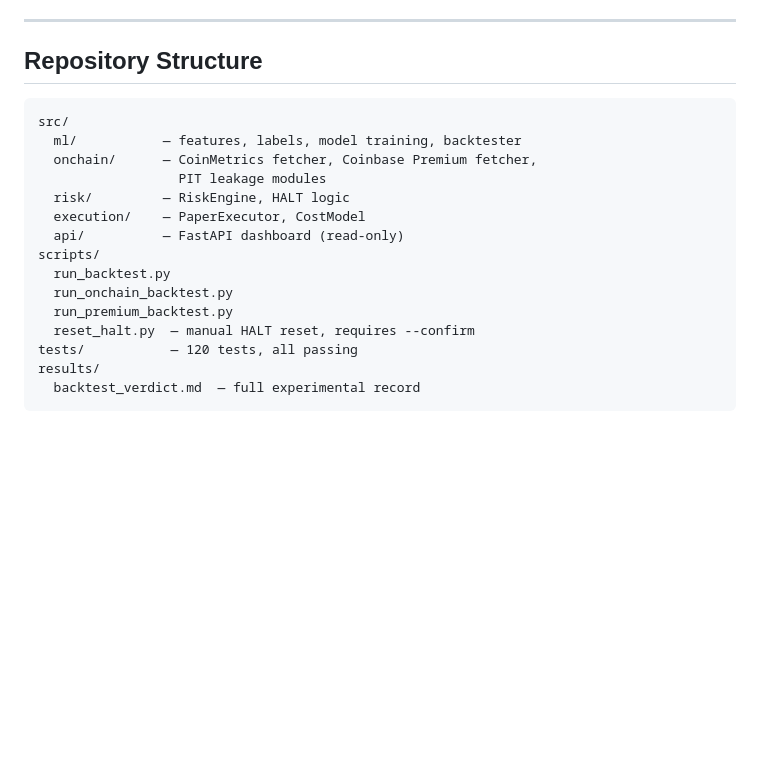
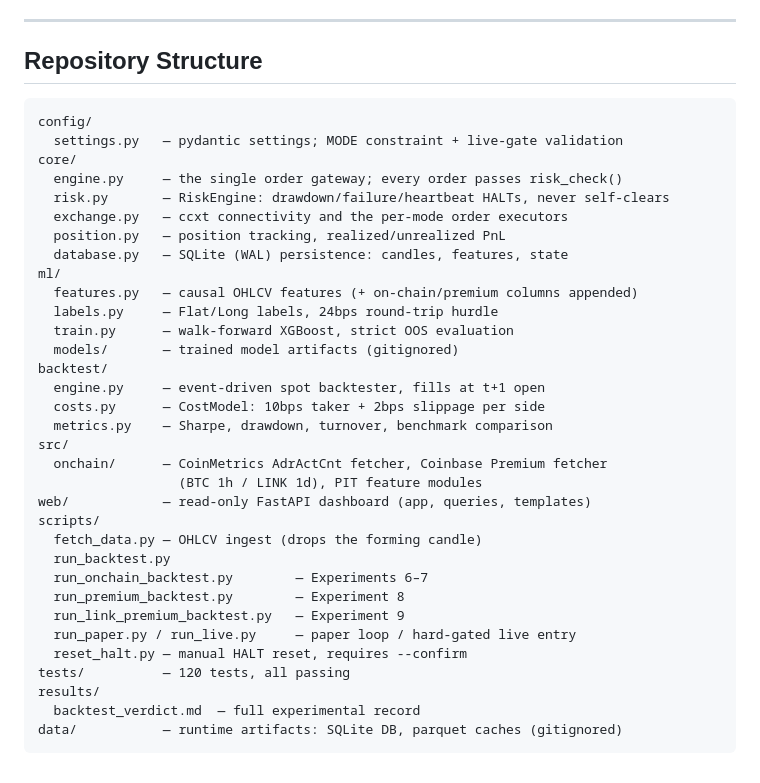
Before and after one commit to Khush-H/Quant-Trading-Agent, a Markdown page: README.md, the part around the change. GitHub-like rendering; blank space fills up the shorter version.

Commit message:
Fix README repository structure to match actual layout
Co-Authored-By: Claude Fable 5 <noreply@anthropic.com>

````diff
--- a/README.md
+++ b/README.md
@@ -188,19 +188,37 @@ passed explicitly. The gate was never unlocked during this project.
 ## Repository Structure
 
 ```
+config/
+  settings.py   — pydantic settings; MODE constraint + live-gate validation
+core/
+  engine.py     — the single order gateway; every order passes risk_check()
+  risk.py       — RiskEngine: drawdown/failure/heartbeat HALTs, never self-clears
+  exchange.py   — ccxt connectivity and the per-mode order executors
+  position.py   — position tracking, realized/unrealized PnL
+  database.py   — SQLite (WAL) persistence: candles, features, state
+ml/
+  features.py   — causal OHLCV features (+ on-chain/premium columns appended)
+  labels.py     — Flat/Long labels, 24bps round-trip hurdle
+  train.py      — walk-forward XGBoost, strict OOS evaluation
+  models/       — trained model artifacts (gitignored)
+backtest/
+  engine.py     — event-driven spot backtester, fills at t+1 open
+  costs.py      — CostModel: 10bps taker + 2bps slippage per side
+  metrics.py    — Sharpe, drawdown, turnover, benchmark comparison
 src/
-  ml/           — features, labels, model training, backtester
-  onchain/      — CoinMetrics fetcher, Coinbase Premium fetcher,
-                  PIT leakage modules
-  risk/         — RiskEngine, HALT logic
-  execution/    — PaperExecutor, CostModel
-  api/          — FastAPI dashboard (read-only)
+  onchain/      — CoinMetrics AdrActCnt fetcher, Coinbase Premium fetcher
+                  (BTC 1h / LINK 1d), PIT feature modules
+web/            — read-only FastAPI dashboard (app, queries, templates)
 scripts/
+  fetch_data.py — OHLCV ingest (drops the forming candle)
   run_backtest.py
-  run_onchain_backtest.py
-  run_premium_backtest.py
-  reset_halt.py  — manual HALT reset, requires --confirm
-tests/           — 120 tests, all passing
+  run_onchain_backtest.py        — Experiments 6–7
+  run_premium_backtest.py        — Experiment 8
+  run_link_premium_backtest.py   — Experiment 9
+  run_paper.py / run_live.py     — paper loop / hard-gated live entry
+  reset_halt.py — manual HALT reset, requires --confirm
+tests/          — 120 tests, all passing
 results/
   backtest_verdict.md  — full experimental record
+data/           — runtime artifacts: SQLite DB, parquet caches (gitignored)
 ```
````
